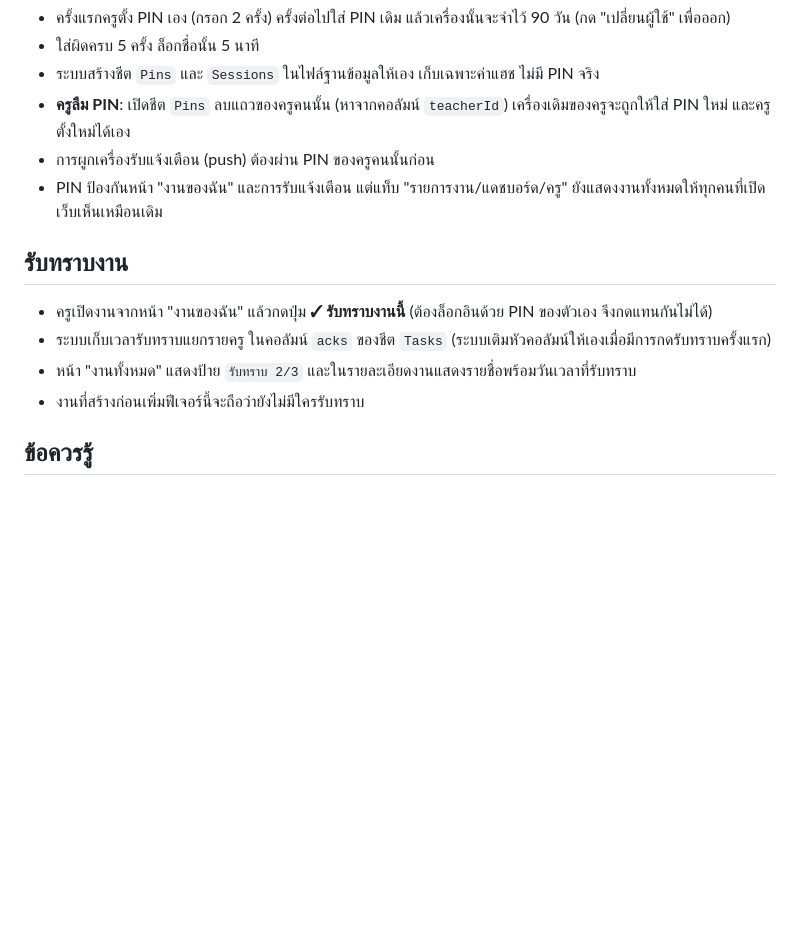
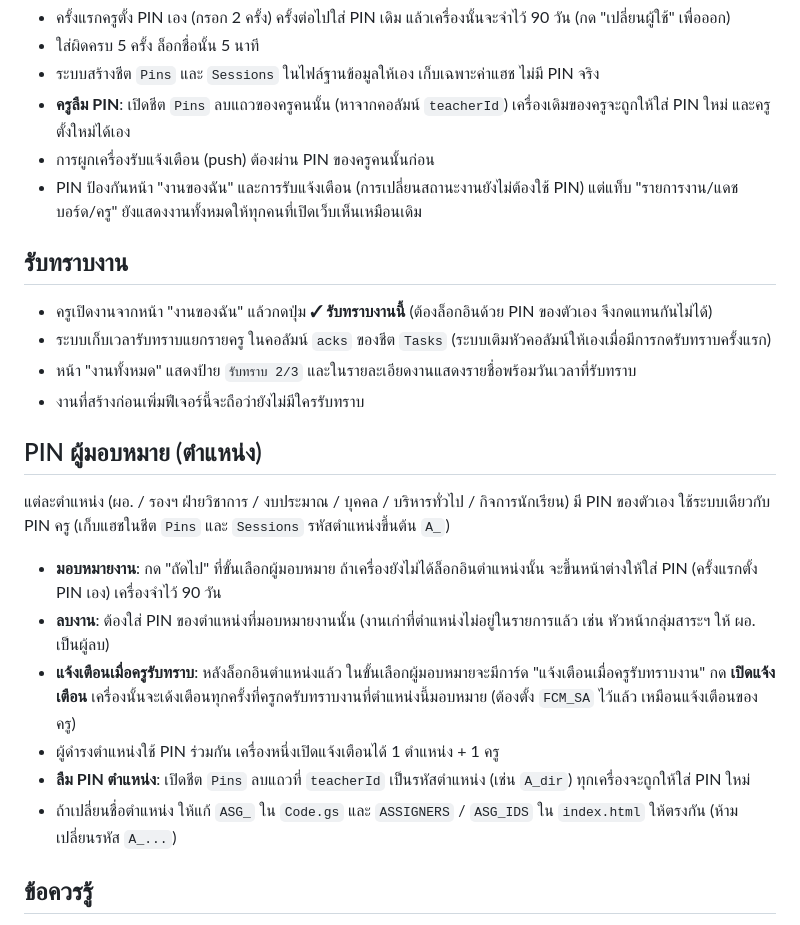
Before and after one commit to kinglaptop724-coder/EduTask, a Markdown page: README.md, the part around the change. GitHub-like rendering; blank space fills up the shorter version.

```diff
--- a/README.md
+++ b/README.md
@@ -62,7 +62,7 @@ apps-script/Code.gs   โค้ดฝั่งเซิร์ฟเวอร์
 - ระบบสร้างชีต `Pins` และ `Sessions` ในไฟล์ฐานข้อมูลให้เอง เก็บเฉพาะค่าแฮช ไม่มี PIN จริง
 - **ครูลืม PIN**: เปิดชีต `Pins` ลบแถวของครูคนนั้น (หาจากคอลัมน์ `teacherId`) เครื่องเดิมของครูจะถูกให้ใส่ PIN ใหม่ และครูตั้งใหม่ได้เอง
 - การผูกเครื่องรับแจ้งเตือน (push) ต้องผ่าน PIN ของครูคนนั้นก่อน
-- PIN ป้องกันหน้า "งานของฉัน" และการรับแจ้งเตือน แต่แท็บ "รายการงาน/แดชบอร์ด/ครู" ยังแสดงงานทั้งหมดให้ทุกคนที่เปิดเว็บเห็นเหมือนเดิม
+- PIN ป้องกันหน้า "งานของฉัน" และการรับแจ้งเตือน (การเปลี่ยนสถานะงานยังไม่ต้องใช้ PIN) แต่แท็บ "รายการงาน/แดชบอร์ด/ครู" ยังแสดงงานทั้งหมดให้ทุกคนที่เปิดเว็บเห็นเหมือนเดิม
 
 ## รับทราบงาน
 
@@ -71,6 +71,17 @@ apps-script/Code.gs   โค้ดฝั่งเซิร์ฟเวอร์
 - หน้า "งานทั้งหมด" แสดงป้าย `รับทราบ 2/3` และในรายละเอียดงานแสดงรายชื่อพร้อมวันเวลาที่รับทราบ
 - งานที่สร้างก่อนเพิ่มฟีเจอร์นี้จะถือว่ายังไม่มีใครรับทราบ
 
+## PIN ผู้มอบหมาย (ตำแหน่ง)
+
+แต่ละตำแหน่ง (ผอ. / รองฯ ฝ่ายวิชาการ / งบประมาณ / บุคคล / บริหารทั่วไป / กิจการนักเรียน) มี PIN ของตัวเอง ใช้ระบบเดียวกับ PIN ครู (เก็บแฮชในชีต `Pins` และ `Sessions` รหัสตำแหน่งขึ้นต้น `A_`)
+
+- **มอบหมายงาน**: กด "ถัดไป" ที่ขั้นเลือกผู้มอบหมาย ถ้าเครื่องยังไม่ได้ล็อกอินตำแหน่งนั้น จะขึ้นหน้าต่างให้ใส่ PIN (ครั้งแรกตั้ง PIN เอง) เครื่องจำไว้ 90 วัน
+- **ลบงาน**: ต้องใส่ PIN ของตำแหน่งที่มอบหมายงานนั้น (งานเก่าที่ตำแหน่งไม่อยู่ในรายการแล้ว เช่น หัวหน้ากลุ่มสาระฯ ให้ ผอ. เป็นผู้ลบ)
+- **แจ้งเตือนเมื่อครูรับทราบ**: หลังล็อกอินตำแหน่งแล้ว ในขั้นเลือกผู้มอบหมายจะมีการ์ด "แจ้งเตือนเมื่อครูรับทราบงาน" กด **เปิดแจ้งเตือน** เครื่องนั้นจะเด้งเตือนทุกครั้งที่ครูกดรับทราบงานที่ตำแหน่งนี้มอบหมาย (ต้องตั้ง `FCM_SA` ไว้แล้ว เหมือนแจ้งเตือนของครู)
+- ผู้ดำรงตำแหน่งใช้ PIN ร่วมกัน เครื่องหนึ่งเปิดแจ้งเตือนได้ 1 ตำแหน่ง + 1 ครู
+- **ลืม PIN ตำแหน่ง**: เปิดชีต `Pins` ลบแถวที่ `teacherId` เป็นรหัสตำแหน่ง (เช่น `A_dir`) ทุกเครื่องจะถูกให้ใส่ PIN ใหม่
+- ถ้าเปลี่ยนชื่อตำแหน่ง ให้แก้ `ASG_` ใน `Code.gs` และ `ASSIGNERS` / `ASG_IDS` ใน `index.html` ให้ตรงกัน (ห้ามเปลี่ยนรหัส `A_...`)
+
 ## ข้อควรรู้
 
 - URL ของ Apps Script อยู่ใน `config.js` ซึ่งเปิดดูได้สาธารณะ ผู้ที่ได้ URL สามารถเรียก API ได้ จึงไม่ควรเก็บข้อมูลที่เป็นความลับในชีตงาน
```
